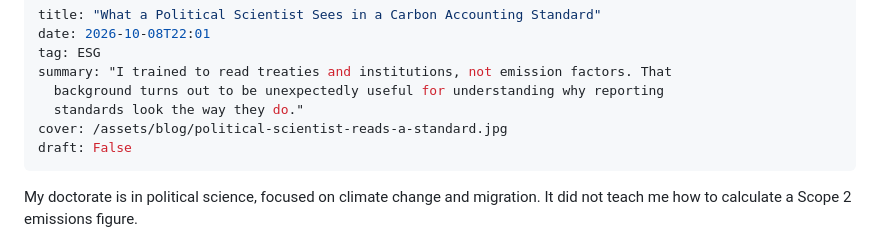
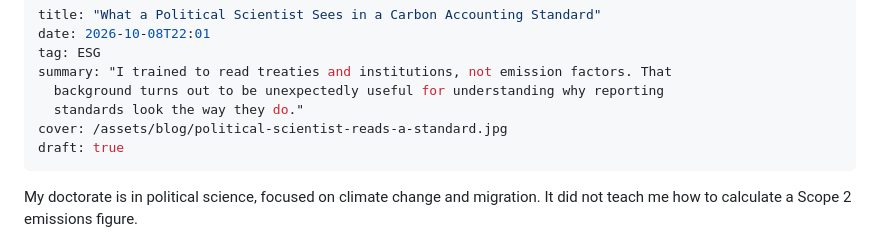
Before and after one commit to firatbarca/personal, a Markdown page: src/posts/political-scientist-reads-a-standard.md, the part around the change. GitHub-like rendering.

Commit message:
Set post as draft
Changed the draft status of the post to true, indicating it is now a draft.

```diff
--- a/src/posts/political-scientist-reads-a-standard.md
+++ b/src/posts/political-scientist-reads-a-standard.md
@@ -6,7 +6,7 @@ summary: "I trained to read treaties and institutions, not emission factors. Tha
   background turns out to be unexpectedly useful for understanding why reporting
   standards look the way they do."
 cover: /assets/blog/political-scientist-reads-a-standard.jpg
-draft: False
+draft: true
 ---
 My doctorate is in political science, focused on climate change and migration. It did not teach me how to calculate a Scope 2 emissions figure.
 
```
